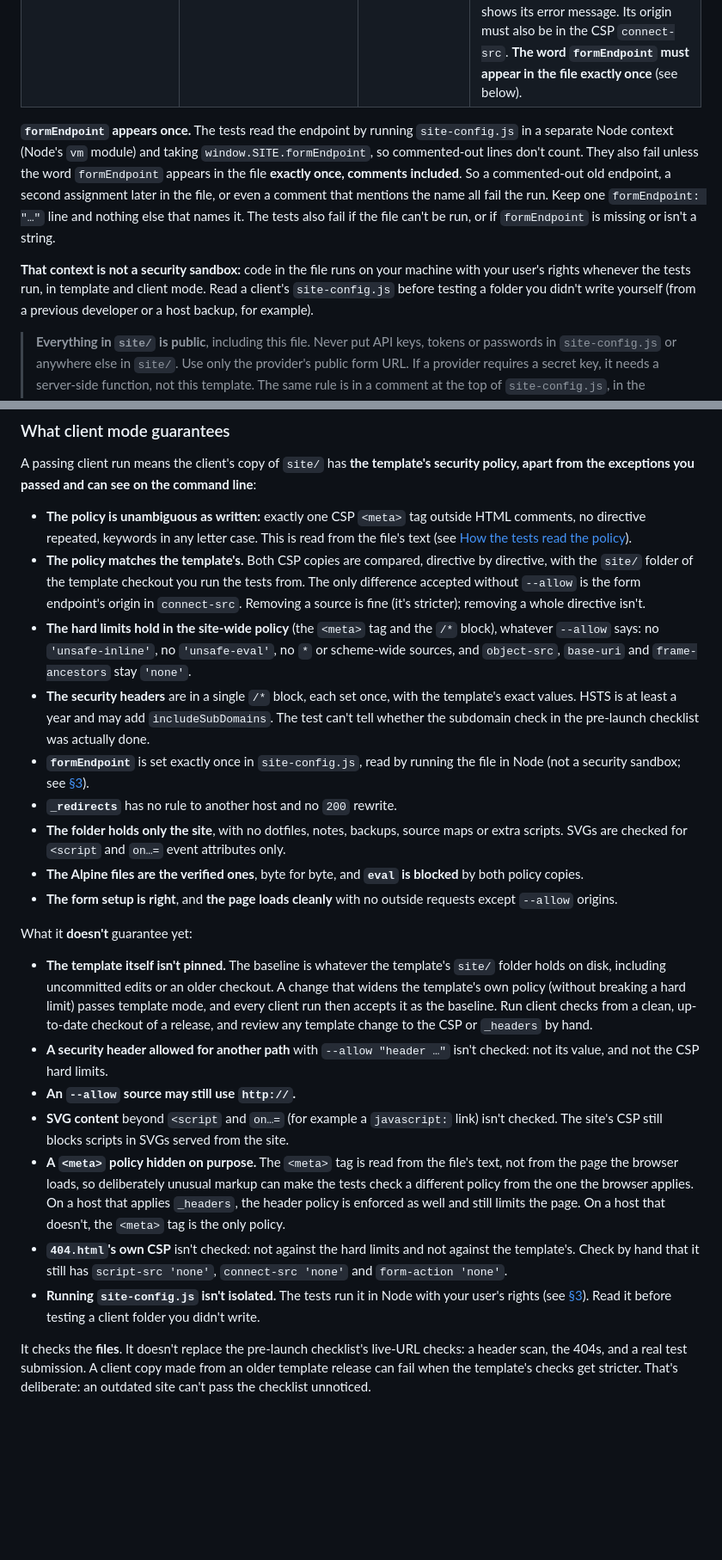
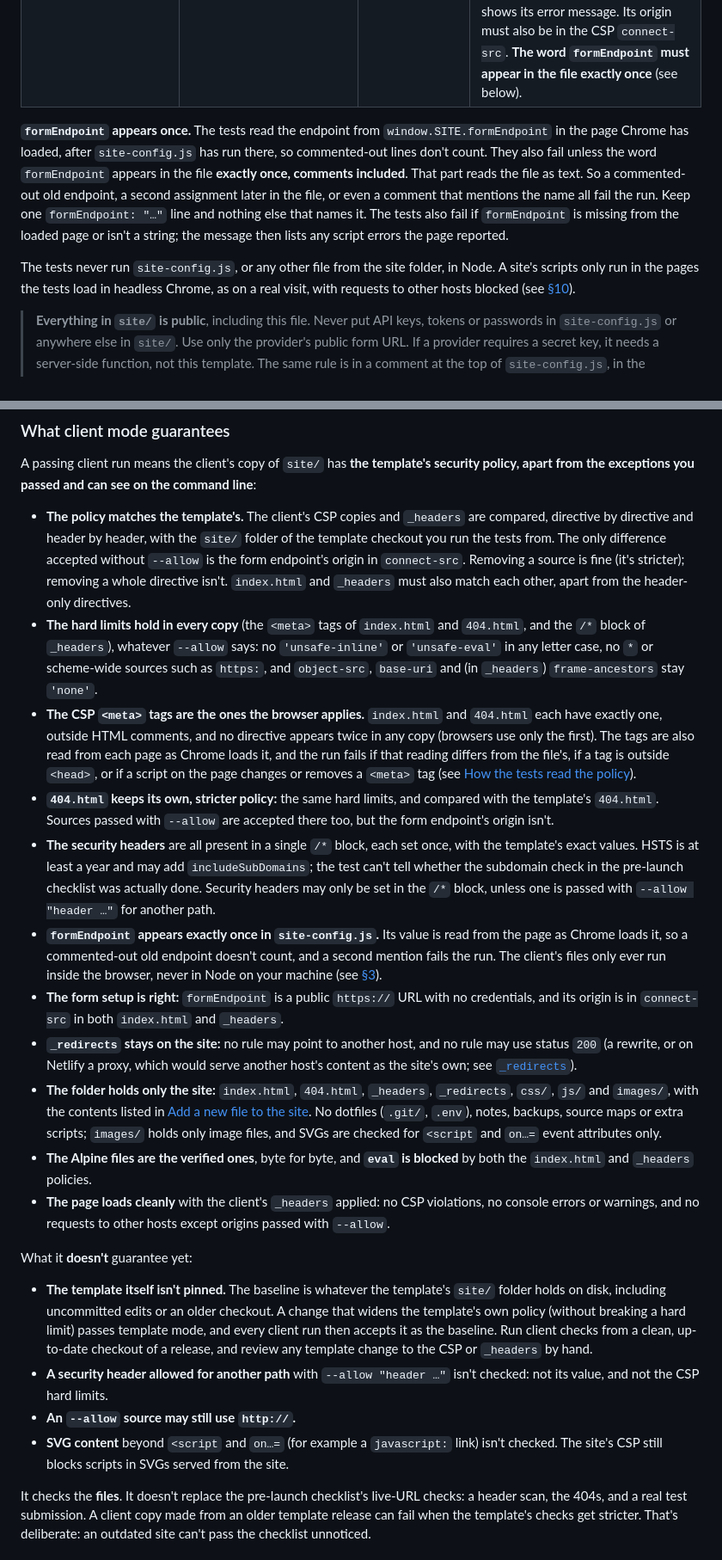
Before and after one commit to maxwellalvord/Business-Site-Frame, a Markdown page: docs/ALPINE-APP-DOCUMENTATION.md, 2 parts joined by grey strips. Shown at 86% size. GitHub-like rendering; blank space fills up the shorter version.

```diff
--- a/docs/ALPINE-APP-DOCUMENTATION.md
+++ b/docs/ALPINE-APP-DOCUMENTATION.md
@@ -282,9 +288,9 @@ Defined in [site/js/site-config.js](../site/js/site-config.js). Components read
 | `showcase.categories` | array of `{ name, items }` | `showcase` | Each category becomes a filter button. |
 | `formEndpoint` | string (full `https://` URL) | `contactForm` | Must be a full `https://` URL with a host and **no username or password**. Upper-case `HTTPS://` and surrounding spaces are accepted. Empty is **for local development only**: on `file://`/`localhost` submissions are logged to the console; on any other host the form shows its error message. Its origin must also be in the CSP `connect-src`. **The word `formEndpoint` must appear in the file exactly once** (see below). |
 
-**`formEndpoint` appears once.** The tests read the endpoint by running `site-config.js` in a separate Node context (Node's `vm` module) and taking `window.SITE.formEndpoint`, so commented-out lines don't count. They also fail unless the word `formEndpoint` appears in the file **exactly once, comments included**. So a commented-out old endpoint, a second assignment later in the file, or even a comment that mentions the name all fail the run. Keep one `formEndpoint: "…"` line and nothing else that names it. The tests also fail if the file can't be run, or if `formEndpoint` is missing or isn't a string.
+**`formEndpoint` appears once.** The tests read the endpoint from `window.SITE.formEndpoint` in the page Chrome has loaded, after `site-config.js` has run there, so commented-out lines don't count. They also fail unless the word `formEndpoint` appears in the file **exactly once, comments included**. That part reads the file as text. So a commented-out old endpoint, a second assignment later in the file, or even a comment that mentions the name all fail the run. Keep one `formEndpoint: "…"` line and nothing else that names it. The tests also fail if `formEndpoint` is missing from the loaded page or isn't a string; the message then lists any script errors the page reported.
 
-**That context is not a security sandbox:** code in the file runs on your machine with your user's rights whenever the tests run, in template and client mode. Read a client's `site-config.js` before testing a folder you didn't write yourself (from a previous developer or a host backup, for example).
+The tests never run `site-config.js`, or any other file from the site folder, in Node. A site's scripts only run in the pages the tests load in headless Chrome, as on a real visit, with requests to other hosts blocked (see [§10](#10-testing)).
 
 > **Everything in `site/` is public**, including this file. Never put API keys, tokens or passwords in `site-config.js` or anywhere else in `site/`. Use only the provider's public form URL. If a provider requires a secret key, it needs a server-side function, not this template. The same rule is in a comment at the top of `site-config.js`, in the README reuse steps and in the pre-launch checklist.
 >
@@ -793,15 +803,17 @@ The components, broken-config, keyboard and weakened-copy groups depend on the s
 
 A passing client run means the client's copy of `site/` has **the template's security policy, apart from the exceptions you passed and can see on the command line**:
 
-- **The policy is unambiguous as written:** exactly one CSP `<meta>` tag outside HTML comments, no directive repeated, keywords in any letter case. This is read from the file's text (see [How the tests read the policy](#content-security-policy)).
-- **The policy matches the template's.** Both CSP copies are compared, directive by directive, with the `site/` folder of the template checkout you run the tests from. The only difference accepted without `--allow` is the form endpoint's origin in `connect-src`. Removing a source is fine (it's stricter); removing a whole directive isn't.
-- **The hard limits hold in the site-wide policy** (the `<meta>` tag and the `/*` block), whatever `--allow` says: no `'unsafe-inline'`, no `'unsafe-eval'`, no `*` or scheme-wide sources, and `object-src`, `base-uri` and `frame-ancestors` stay `'none'`.
-- **The security headers** are in a single `/*` block, each set once, with the template's exact values. HSTS is at least a year and may add `includeSubDomains`. The test can't tell whether the subdomain check in the pre-launch checklist was actually done.
-- **`formEndpoint`** is set exactly once in `site-config.js`, read by running the file in Node (not a security sandbox; see [§3](#3-configuration-windowsite)).
-- **`_redirects`** has no rule to another host and no `200` rewrite.
-- **The folder holds only the site**, with no dotfiles, notes, backups, source maps or extra scripts. SVGs are checked for `<script` and `on…=` event attributes only.
-- **The Alpine files are the verified ones**, byte for byte, and **`eval` is blocked** by both policy copies.
-- **The form setup is right**, and **the page loads cleanly** with no outside requests except `--allow` origins.
+- **The policy matches the template's.** The client's CSP copies and `_headers` are compared, directive by directive and header by header, with the `site/` folder of the template checkout you run the tests from. The only difference accepted without `--allow` is the form endpoint's origin in `connect-src`. Removing a source is fine (it's stricter); removing a whole directive isn't. `index.html` and `_headers` must also match each other, apart from the header-only directives.
+- **The hard limits hold in every copy** (the `<meta>` tags of `index.html` and `404.html`, and the `/*` block of `_headers`), whatever `--allow` says: no `'unsafe-inline'` or `'unsafe-eval'` in any letter case, no `*` or scheme-wide sources such as `https:`, and `object-src`, `base-uri` and (in `_headers`) `frame-ancestors` stay `'none'`.
+- **The CSP `<meta>` tags are the ones the browser applies.** `index.html` and `404.html` each have exactly one, outside HTML comments, and no directive appears twice in any copy (browsers use only the first). The tags are also read from each page as Chrome loads it, and the run fails if that reading differs from the file's, if a tag is outside `<head>`, or if a script on the page changes or removes a `<meta>` tag (see [How the tests read the policy](#content-security-policy)).
+- **`404.html` keeps its own, stricter policy:** the same hard limits, and compared with the template's `404.html`. Sources passed with `--allow` are accepted there too, but the form endpoint's origin isn't.
+- **The security headers** are all present in a single `/*` block, each set once, with the template's exact values. HSTS is at least a year and may add `includeSubDomains`; the test can't tell whether the subdomain check in the pre-launch checklist was actually done. Security headers may only be set in the `/*` block, unless one is passed with `--allow "header …"` for another path.
+- **`formEndpoint` appears exactly once in `site-config.js`.** Its value is read from the page as Chrome loads it, so a commented-out old endpoint doesn't count, and a second mention fails the run. The client's files only ever run inside the browser, never in Node on your machine (see [§3](#3-configuration-windowsite)).
+- **The form setup is right:** `formEndpoint` is a public `https://` URL with no credentials, and its origin is in `connect-src` in both `index.html` and `_headers`.
+- **`_redirects` stays on the site:** no rule may point to another host, and no rule may use status `200` (a rewrite, or on Netlify a proxy, which would serve another host's content as the site's own; see [`_redirects`](#_redirects)).
+- **The folder holds only the site:** `index.html`, `404.html`, `_headers`, `_redirects`, `css/`, `js/` and `images/`, with the contents listed in [Add a new file to the site](#8-common-tasks). No dotfiles (`.git/`, `.env`), notes, backups, source maps or extra scripts; `images/` holds only image files, and SVGs are checked for `<script` and `on…=` event attributes only.
+- **The Alpine files are the verified ones**, byte for byte, and **`eval` is blocked** by both the `index.html` and `_headers` policies.
+- **The page loads cleanly** with the client's `_headers` applied: no CSP violations, no console errors or warnings, and no requests to other hosts except origins passed with `--allow`.
 
 What it **doesn't** guarantee yet:
 
@@ -809,9 +821,6 @@ What it **doesn't** guarantee yet:
 - **A security header allowed for another path** with `--allow "header …"` isn't checked: not its value, and not the CSP hard limits.
 - **An `--allow` source may still use `http://`.**
 - **SVG content** beyond `<script` and `on…=` (for example a `javascript:` link) isn't checked. The site's CSP still blocks scripts in SVGs served from the site.
-- **A `<meta>` policy hidden on purpose.** The `<meta>` tag is read from the file's text, not from the page the browser loads, so deliberately unusual markup can make the tests check a different policy from the one the browser applies. On a host that applies `_headers`, the header policy is enforced as well and still limits the page. On a host that doesn't, the `<meta>` tag is the only policy.
-- **`404.html`'s own CSP** isn't checked: not against the hard limits and not against the template's. Check by hand that it still has `script-src 'none'`, `connect-src 'none'` and `form-action 'none'`.
-- **Running `site-config.js` isn't isolated.** The tests run it in Node with your user's rights (see [§3](#3-configuration-windowsite)). Read it before testing a client folder you didn't write.
 
 It checks the **files**. It doesn't replace the pre-launch checklist's live-URL checks: a header scan, the 404s, and a real test submission. A client copy made from an older template release can fail when the template's checks get stricter. That's deliberate: an outdated site can't pass the checklist unnoticed.
 
```
Also changed, not shown: other parts of docs/ALPINE-APP-DOCUMENTATION.md (+29 -22 lines).
